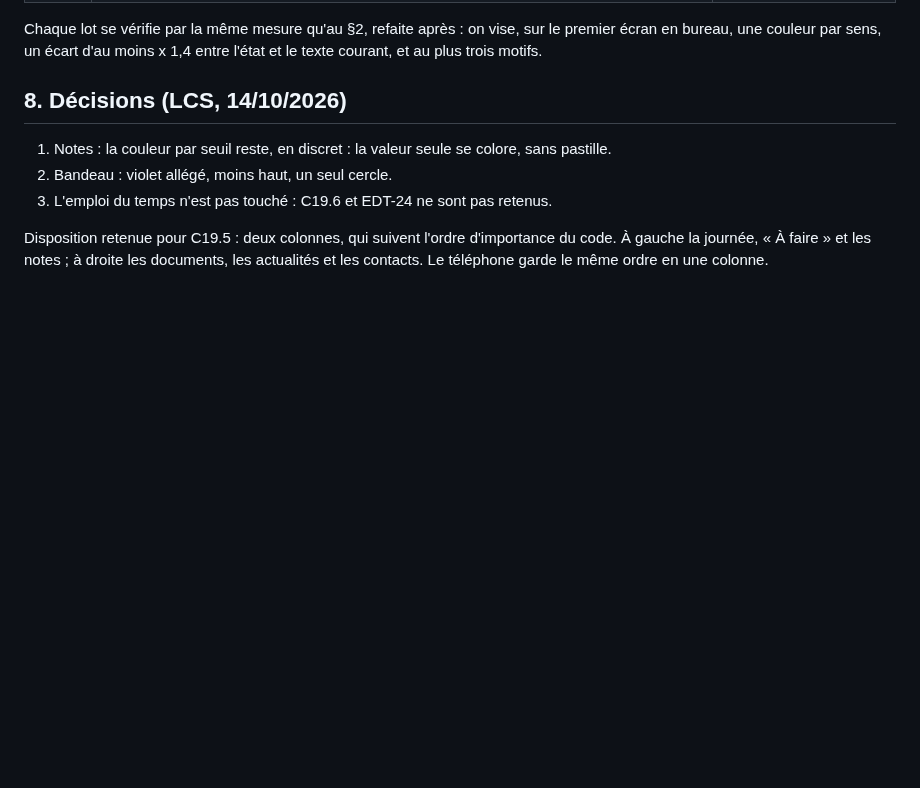
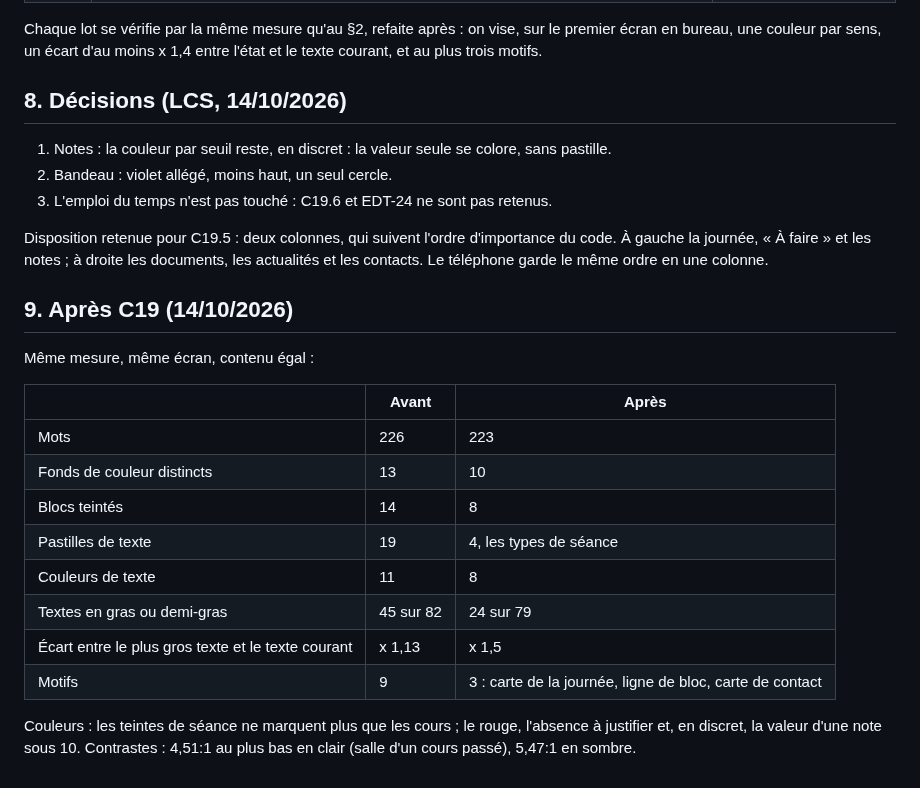
Before and after one commit to Dannebicque/wra505D_agence-2, a Markdown page: docs/07-audit-accueil.md, the part around the change. Rendered like a GitHub page; blank space fills up the shorter version.

```diff
--- a/docs/07-audit-accueil.md
+++ b/docs/07-audit-accueil.md
@@ -112,3 +112,22 @@ au plus trois motifs.
 Disposition retenue pour C19.5 : deux colonnes, qui suivent l'ordre d'importance du code. À
 gauche la journée, « À faire » et les notes ; à droite les documents, les actualités et les
 contacts. Le téléphone garde le même ordre en une colonne.
+
+## 9. Après C19 (14/10/2026)
+
+Même mesure, même écran, contenu égal :
+
+| | Avant | Après |
+|---|---|---|
+| Mots | 226 | 223 |
+| Fonds de couleur distincts | 13 | 10 |
+| Blocs teintés | 14 | 8 |
+| Pastilles de texte | 19 | 4, les types de séance |
+| Couleurs de texte | 11 | 8 |
+| Textes en gras ou demi-gras | 45 sur 82 | 24 sur 79 |
+| Écart entre le plus gros texte et le texte courant | x 1,13 | x 1,5 |
+| Motifs | 9 | 3 : carte de la journée, ligne de bloc, carte de contact |
+
+Couleurs : les teintes de séance ne marquent plus que les cours ; le rouge, l'absence à justifier
+et, en discret, la valeur d'une note sous 10. Contrastes : 4,51:1 au plus bas en clair (salle d'un
+cours passé), 5,47:1 en sombre.
```
Also changed, not shown: docs/03-backlog.md (+5 -5 lines).
